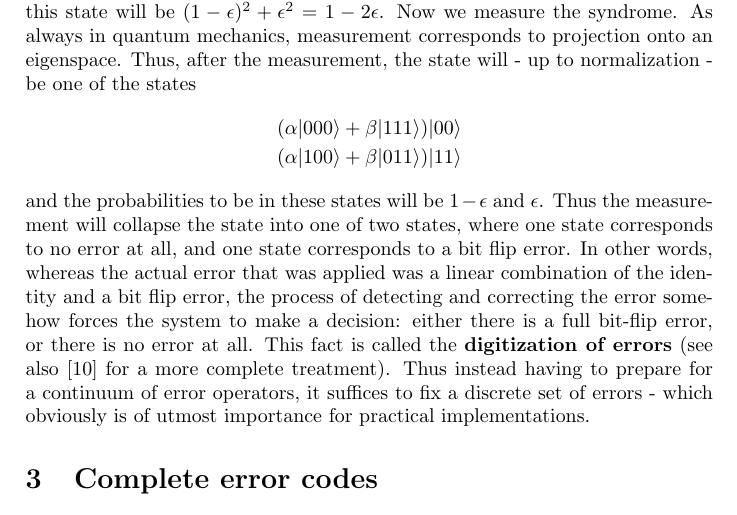
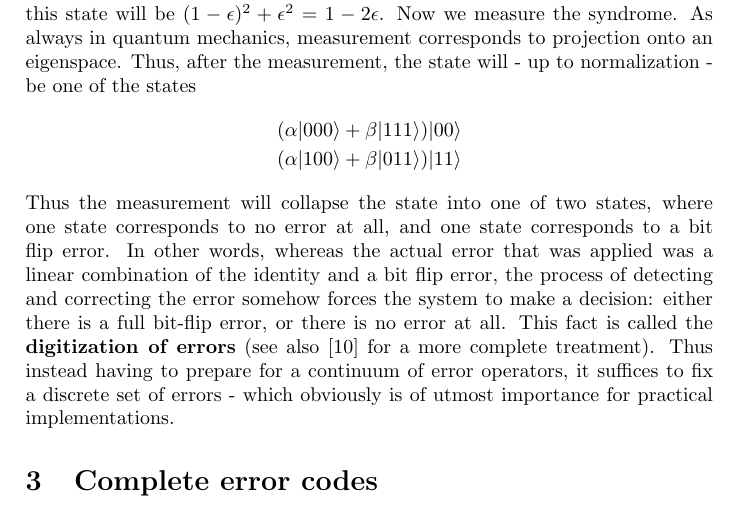
Before and after one commit to christianb93/QuantumComputing, a LaTeX document (QEC/QuantumErrorCorrection.tex): part of page 6 of 63, cut so that both start at the same text. Compiled offline with pdfLaTeX.

Commit message:
Minor corrections

```diff
--- a/QEC/QuantumErrorCorrection.tex
+++ b/QEC/QuantumErrorCorrection.tex
@@ -274,7 +274,7 @@ Assuming that our original state was normalized, the square of the norm of this
 (\alpha |000 \rangle + \beta |111 \rangle)|00\rangle \\
 (\alpha |100 \rangle + \beta |011\rangle) |11 \rangle
 \end{align*}
-and the probabilities to be in these states will be $1-\epsilon$ and $\epsilon$. Thus the measurement will collapse the state into one of two states, where one state corresponds to no error at all, and one state corresponds to a bit flip error. In other words, whereas the actual error that was applied was a linear combination of the identity and a bit flip error, the process of detecting and correcting the error somehow forces the system to make a decision: either there is a full bit-flip error, or there is no error at all. This fact is called the {\bf digitization of errors} (see also \cite{Steane} for a more complete treatment). Thus instead having to prepare for a continuum of error operators, it suffices to fix a discrete set of errors - which obviously is of utmost importance for practical implementations.
+Thus the measurement will collapse the state into one of two states, where one state corresponds to no error at all, and one state corresponds to a bit flip error. In other words, whereas the actual error that was applied was a linear combination of the identity and a bit flip error, the process of detecting and correcting the error somehow forces the system to make a decision: either there is a full bit-flip error, or there is no error at all. This fact is called the {\bf digitization of errors} (see also \cite{Steane} for a more complete treatment). Thus instead having to prepare for a continuum of error operators, it suffices to fix a discrete set of errors - which obviously is of utmost importance for practical implementations.
 
 
 
```
Also changed, not shown: QEC/QuantumErrorCorrection.pdf.
